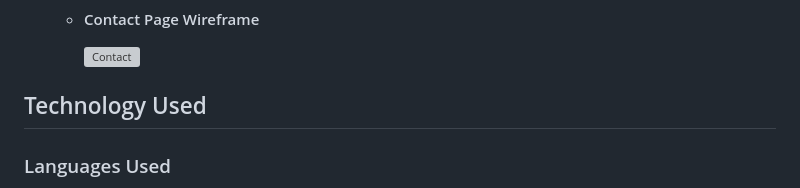
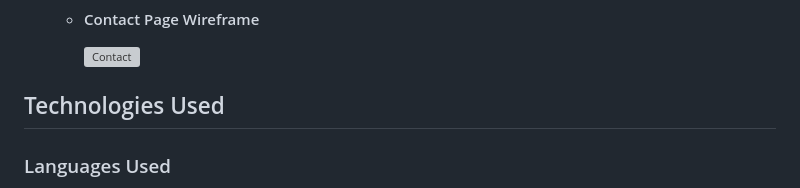
Before and after one commit to yamesjamess/p1-project, a Markdown page: README.md, the part around the change printed below. Rendered like a GitHub page; grey boxes are pictures that could not be loaded.

Commit message:
doc: fix link to Technologies used

```diff
--- a/README.md
+++ b/README.md
@@ -132,7 +132,7 @@ Sotofox Home Designer & Artist is a website dedicated to showcasing the interior
 
         ![Contact](documentation/wireframes/contact-wireframe.png)
 
-## Technology Used
+## Technologies Used
 
 ### Languages Used
 * [HTML5](https://en.wikipedia.org/wiki/HTML5)
```
Also changed, not shown: other parts of README.md (+1 -1 lines).
